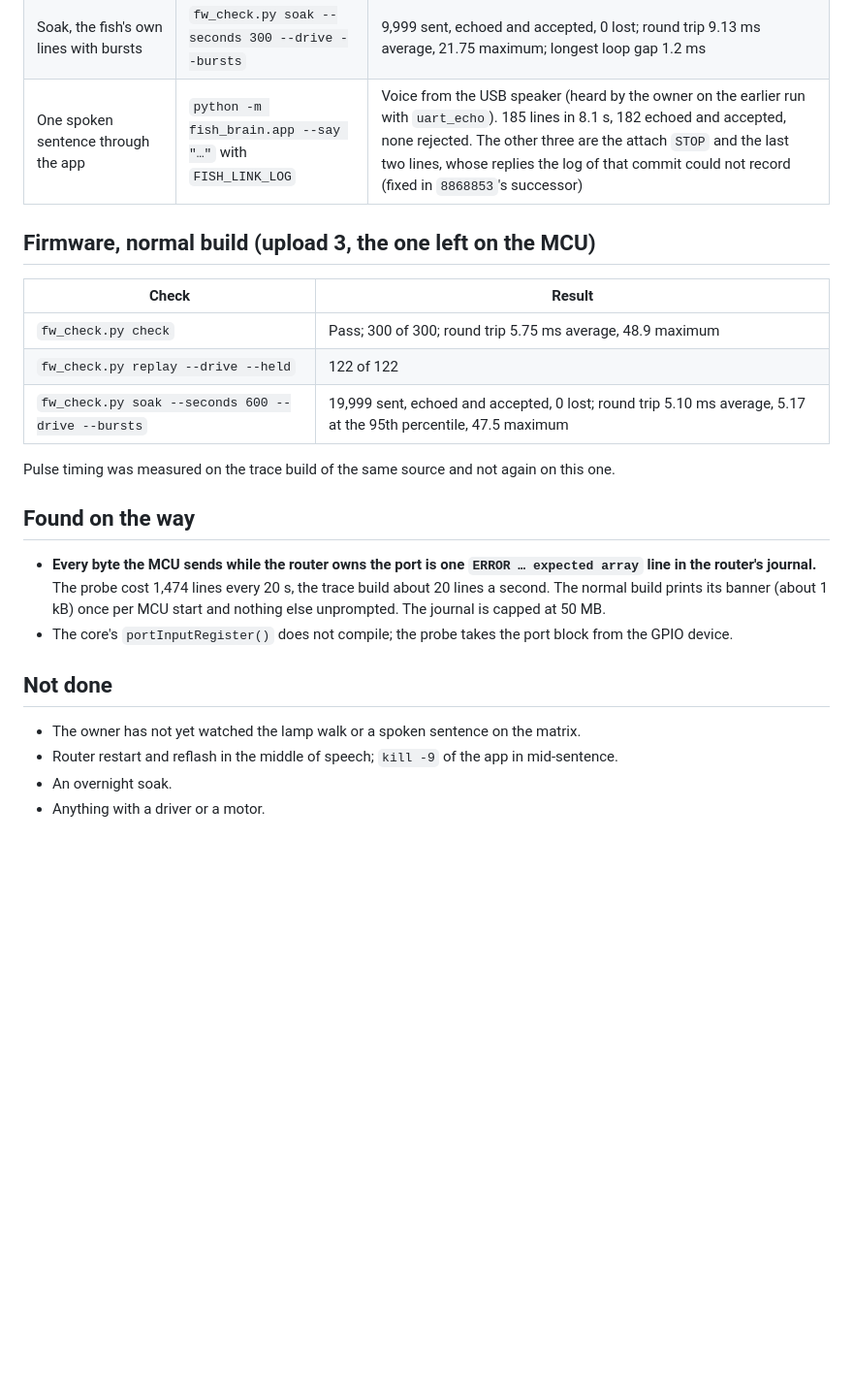
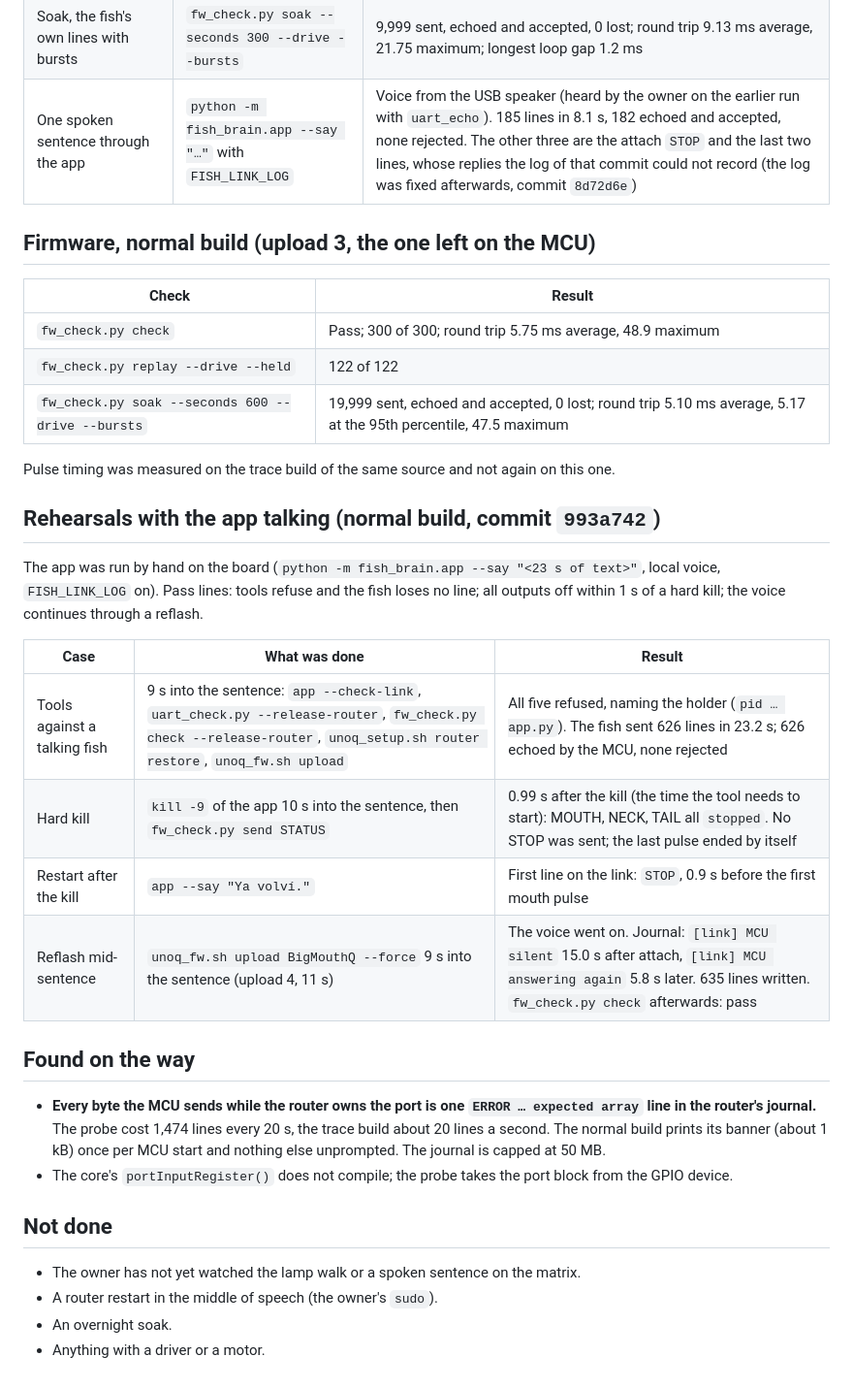
Before and after one commit to alexandergmzx/fish_brain, a Markdown page: docs/results/2026-10-11-unoq-firmware-leds.md, the part around the change. Shown at 97% size. Drawn GitHub-style; blank space fills up the shorter version.

Commit message:
results: tools refused under a talking fish, hard kill, reflash mid-sentence

```diff
--- a/docs/results/2026-10-11-unoq-firmware-leds.md
+++ b/docs/results/2026-10-11-unoq-firmware-leds.md
@@ -62,7 +62,7 @@ fades red, green, blue with `analogWrite`; LED4 lights with LOW.
 | MCU clock | same | −547 ppm against the host over 12 s |
 | Loop | same | Longest gap 13.2 ms (while a long reply was printed), no trace record dropped |
 | Soak, the fish's own lines with bursts | `fw_check.py soak --seconds 300 --drive --bursts` | 9,999 sent, echoed and accepted, 0 lost; round trip 9.13 ms average, 21.75 maximum; longest loop gap 1.2 ms |
-| One spoken sentence through the app | `python -m fish_brain.app --say "…"` with `FISH_LINK_LOG` | Voice from the USB speaker (heard by the owner on the earlier run with `uart_echo`). 185 lines in 8.1 s, 182 echoed and accepted, none rejected. The other three are the attach `STOP` and the last two lines, whose replies the log of that commit could not record (fixed in `8868853`'s successor) |
+| One spoken sentence through the app | `python -m fish_brain.app --say "…"` with `FISH_LINK_LOG` | Voice from the USB speaker (heard by the owner on the earlier run with `uart_echo`). 185 lines in 8.1 s, 182 echoed and accepted, none rejected. The other three are the attach `STOP` and the last two lines, whose replies the log of that commit could not record (the log was fixed afterwards, commit `8d72d6e`) |
 
 ## Firmware, normal build (upload 3, the one left on the MCU)
 
@@ -73,6 +73,19 @@ fades red, green, blue with `analogWrite`; LED4 lights with LOW.
 | `fw_check.py soak --seconds 600 --drive --bursts` | 19,999 sent, echoed and accepted, 0 lost; round trip 5.10 ms average, 5.17 at the 95th percentile, 47.5 maximum |
 
 Pulse timing was measured on the trace build of the same source and not again on this one.
+
+## Rehearsals with the app talking (normal build, commit `993a742`)
+
+The app was run by hand on the board (`python -m fish_brain.app --say "<23 s of text>"`,
+local voice, `FISH_LINK_LOG` on). Pass lines: tools refuse and the fish loses no line; all
+outputs off within 1 s of a hard kill; the voice continues through a reflash.
+
+| Case | What was done | Result |
+|---|---|---|
+| Tools against a talking fish | 9 s into the sentence: `app --check-link`, `uart_check.py --release-router`, `fw_check.py check --release-router`, `unoq_setup.sh router restore`, `unoq_fw.sh upload` | All five refused, naming the holder (`pid … app.py`). The fish sent 626 lines in 23.2 s; 626 echoed by the MCU, none rejected |
+| Hard kill | `kill -9` of the app 10 s into the sentence, then `fw_check.py send STATUS` | 0.99 s after the kill (the time the tool needs to start): MOUTH, NECK, TAIL all `stopped`. No STOP was sent; the last pulse ended by itself |
+| Restart after the kill | `app --say "Ya volví."` | First line on the link: `STOP`, 0.9 s before the first mouth pulse |
+| Reflash mid-sentence | `unoq_fw.sh upload BigMouthQ --force` 9 s into the sentence (upload 4, 11 s) | The voice went on. Journal: `[link] MCU silent` 15.0 s after attach, `[link] MCU answering again` 5.8 s later. 635 lines written. `fw_check.py check` afterwards: pass |
 
 ## Found on the way
 
@@ -86,6 +99,6 @@ Pulse timing was measured on the trace build of the same source and not again on
 ## Not done
 
 - The owner has not yet watched the lamp walk or a spoken sentence on the matrix.
-- Router restart and reflash in the middle of speech; `kill -9` of the app in mid-sentence.
+- A router restart in the middle of speech (the owner's `sudo`).
 - An overnight soak.
 - Anything with a driver or a motor.
```
